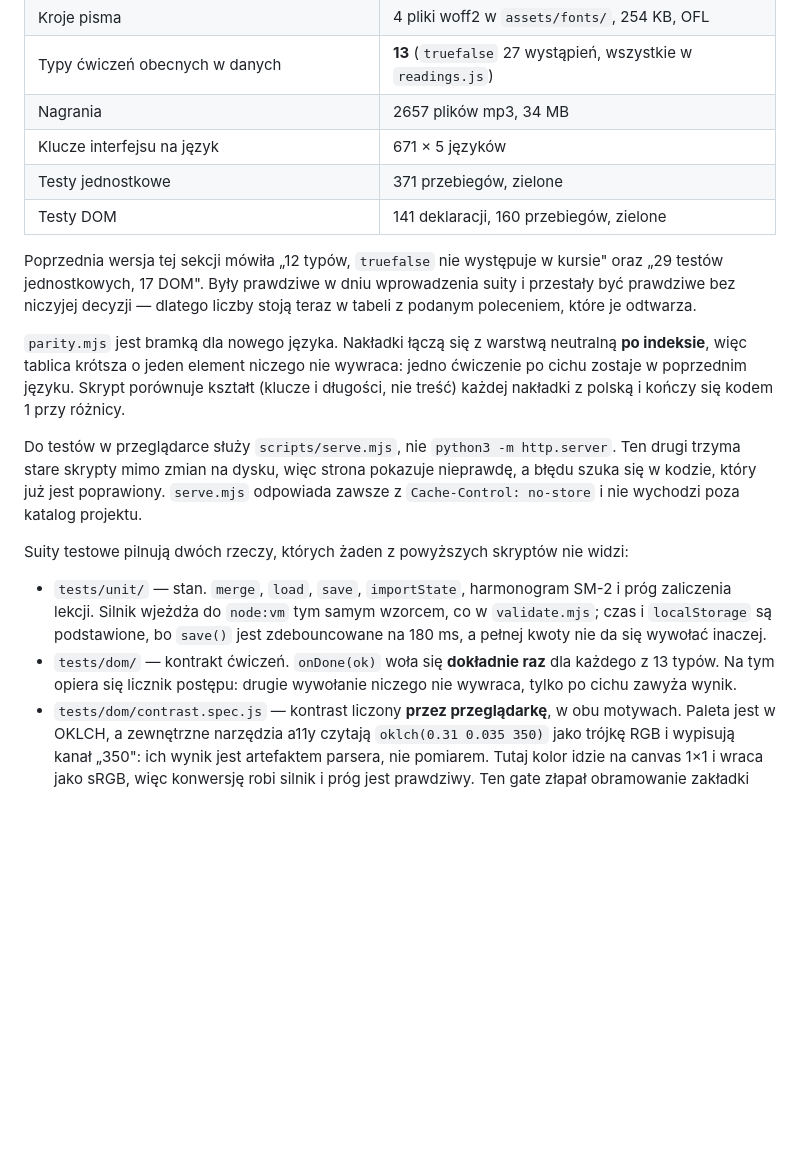
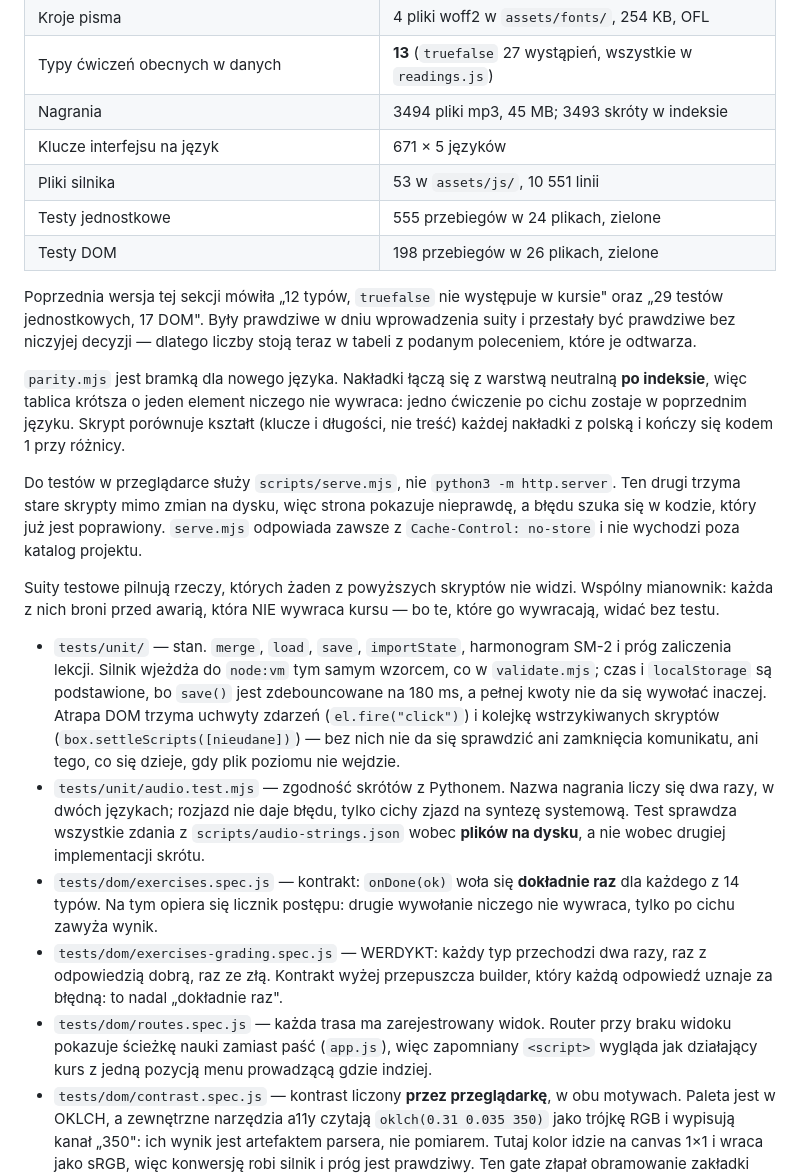
Before and after one commit to AndreaBonn/impara-italiano, a Markdown page: CLAUDE.md, the part around one of its changes. GitHub-like rendering; blank space fills up the shorter version.

```diff
--- a/CLAUDE.md
+++ b/CLAUDE.md
@@ -268,10 +315,11 @@ z poprzedniej wersji tego pliku.
 | Czytanki / zadania pisane / zbiory par minimalnych | 12 / 6 / 5 |
 | Kroje pisma | 4 pliki woff2 w `assets/fonts/`, 254 KB, OFL |
 | Typy ćwiczeń obecnych w danych | **13** (`truefalse` 27 wystąpień, wszystkie w `readings.js`) |
-| Nagrania | 2657 plików mp3, 34 MB |
+| Nagrania | 3494 pliki mp3, 45 MB; 3493 skróty w indeksie |
 | Klucze interfejsu na język | 671 × 5 języków |
-| Testy jednostkowe | 371 przebiegów, zielone |
-| Testy DOM | 141 deklaracji, 160 przebiegów, zielone |
+| Pliki silnika | 53 w `assets/js/`, 10 551 linii |
+| Testy jednostkowe | 555 przebiegów w 24 plikach, zielone |
+| Testy DOM | 198 przebiegów w 26 plikach, zielone |
 
 Poprzednia wersja tej sekcji mówiła „12 typów, `truefalse` nie występuje w kursie" oraz
 „29 testów jednostkowych, 17 DOM". Były prawdziwe w dniu wprowadzenia suity i przestały być
@@ -288,15 +336,30 @@ Ten drugi trzyma stare skrypty mimo zmian na dysku, więc strona pokazuje niepra
 a błędu szuka się w kodzie, który już jest poprawiony. `serve.mjs` odpowiada zawsze
 z `Cache-Control: no-store` i nie wychodzi poza katalog projektu.
 
-Suity testowe pilnują dwóch rzeczy, których żaden z powyższych skryptów nie widzi:
+Suity testowe pilnują rzeczy, których żaden z powyższych skryptów nie widzi. Wspólny
+mianownik: każda z nich broni przed awarią, która NIE wywraca kursu — bo te, które go
+wywracają, widać bez testu.
 
 - `tests/unit/` — stan. `merge`, `load`, `save`, `importState`, harmonogram SM-2
   i próg zaliczenia lekcji. Silnik wjeżdża do `node:vm` tym samym wzorcem, co
   w `validate.mjs`; czas i `localStorage` są podstawione, bo `save()` jest
   zdebouncowane na 180 ms, a pełnej kwoty nie da się wywołać inaczej.
-- `tests/dom/` — kontrakt ćwiczeń. `onDone(ok)` woła się **dokładnie raz** dla
-  każdego z 13 typów. Na tym opiera się licznik postępu: drugie wywołanie niczego
+  Atrapa DOM trzyma uchwyty zdarzeń (`el.fire("click")`) i kolejkę wstrzykiwanych
+  skryptów (`box.settleScripts([nieudane])`) — bez nich nie da się sprawdzić ani
+  zamknięcia komunikatu, ani tego, co się dzieje, gdy plik poziomu nie wejdzie.
+- `tests/unit/audio.test.mjs` — zgodność skrótów z Pythonem. Nazwa nagrania liczy się
+  dwa razy, w dwóch językach; rozjazd nie daje błędu, tylko cichy zjazd na syntezę
+  systemową. Test sprawdza wszystkie zdania z `scripts/audio-strings.json` wobec
+  **plików na dysku**, a nie wobec drugiej implementacji skrótu.
+- `tests/dom/exercises.spec.js` — kontrakt: `onDone(ok)` woła się **dokładnie raz** dla
+  każdego z 14 typów. Na tym opiera się licznik postępu: drugie wywołanie niczego
   nie wywraca, tylko po cichu zawyża wynik.
+- `tests/dom/exercises-grading.spec.js` — WERDYKT: każdy typ przechodzi dwa razy, raz
+  z odpowiedzią dobrą, raz ze złą. Kontrakt wyżej przepuszcza builder, który każdą
+  odpowiedź uznaje za błędną: to nadal „dokładnie raz".
+- `tests/dom/routes.spec.js` — każda trasa ma zarejestrowany widok. Router przy braku
+  widoku pokazuje ścieżkę nauki zamiast paść (`app.js`), więc zapomniany `<script>`
+  wygląda jak działający kurs z jedną pozycją menu prowadzącą gdzie indziej.
 - `tests/dom/contrast.spec.js` — kontrast liczony **przez przeglądarkę**, w obu
   motywach. Paleta jest w OKLCH, a zewnętrzne narzędzia a11y czytają
   `oklch(0.31 0.035 350)` jako trójkę RGB i wypisują kanał „350": ich wynik jest
```
Also changed, not shown: other parts of CLAUDE.md (+55 -8 lines).
